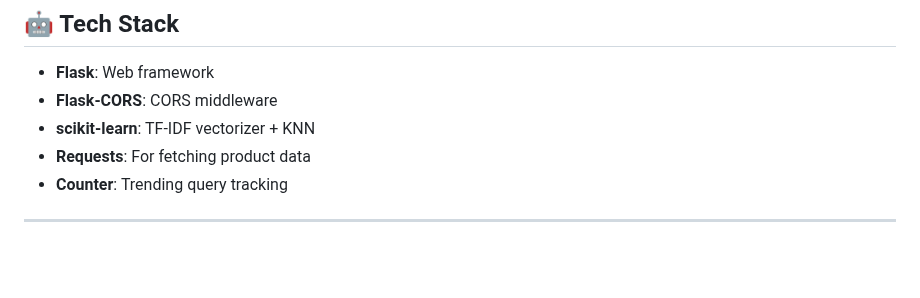
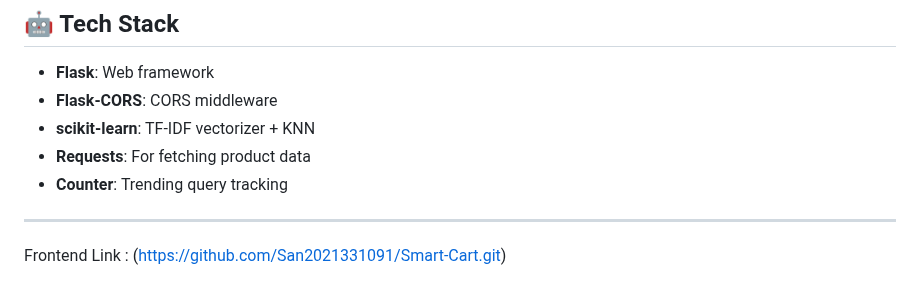
Before and after one commit to San2021331091/Smart-Cart-Backend, a Markdown page: README.md, the part around the change. Drawn GitHub-style; blank space fills up the shorter version.

```diff
--- a/README.md
+++ b/README.md
@@ -564,3 +564,5 @@ Returns the top 10 most frequently searched queries.
 * **Counter**: Trending query tracking
 
 ---
+
+Frontend Link : (https://github.com/San2021331091/Smart-Cart.git)
```
